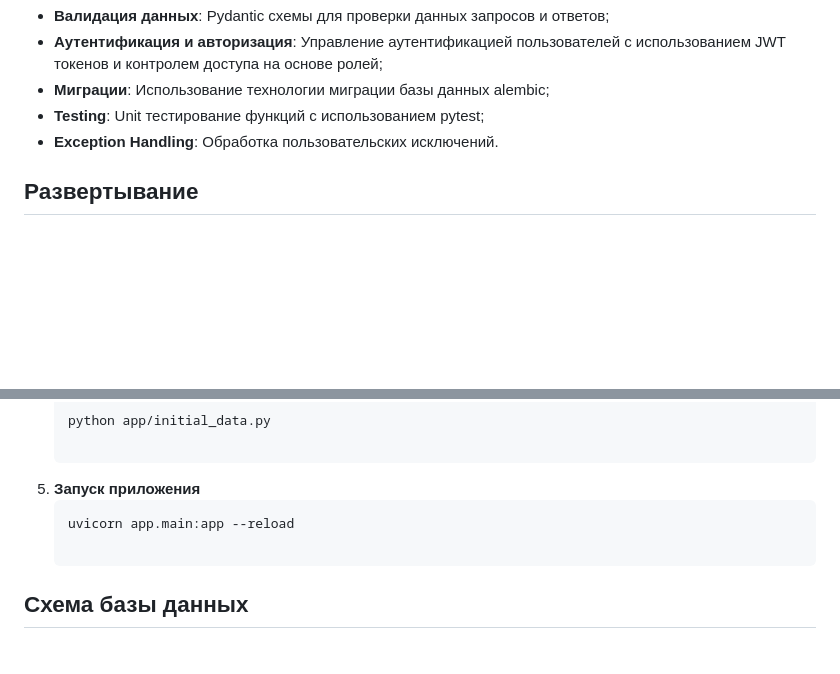
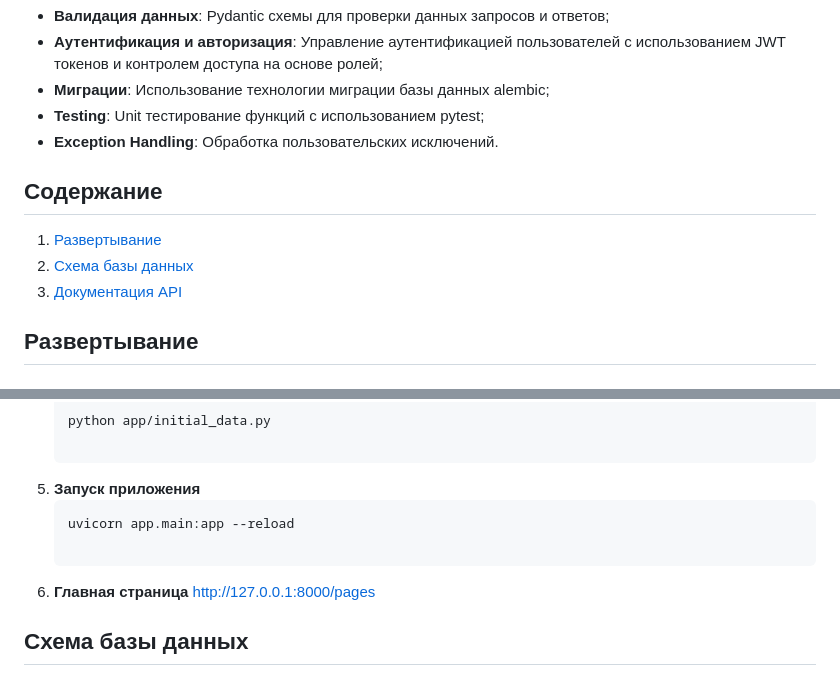
Before and after one commit to Dewnur/fastApi-learn, a Markdown page: README.md, 2 parts joined by grey strips. GitHub-like rendering; blank space fills up the shorter version.

````diff
--- a/README.md
+++ b/README.md
@@ -22,6 +22,11 @@
 - **Миграции**: Использование технологии миграции базы данных alembic;
 - **Testing**: Unit тестирование функций с использованием pytest;
 - **Exception Handling**: Обработка пользовательских исключений.
+
+## Содержание
+1. [Развертывание](#Развертывание)
+2. [Схема базы данных](#схема-базы-данных)
+3. [Документация API](#документация-api)
 
 ## Развертывание
 
@@ -51,6 +56,9 @@
    ```bash
    uvicorn app.main:app --reload
 
+5. **Главная страница**
+ http://127.0.0.1:8000/pages
+
 ## Схема базы данных
 
 ![data base schema](docs/db_schema.png)
````
